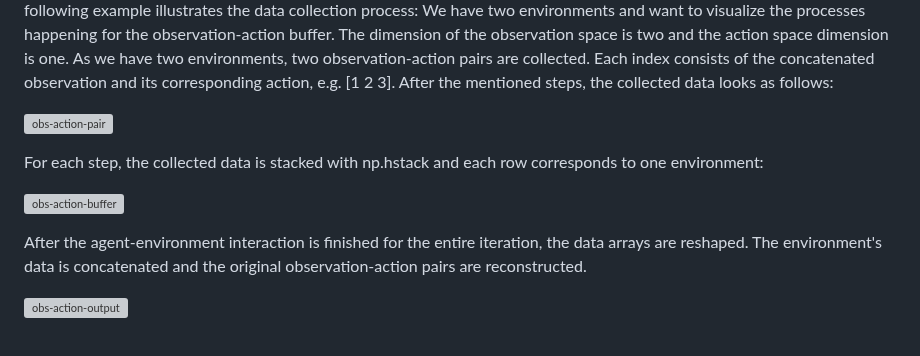
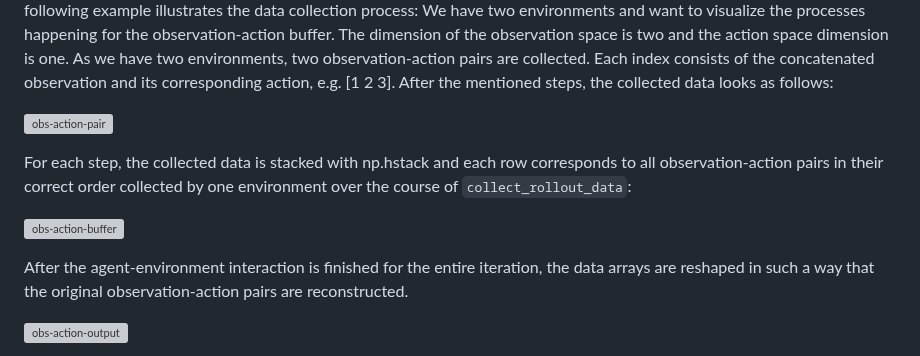
Before and after one commit to katharina-lang/rlhf, a Markdown page: README.md, the part around the change. Drawn GitHub-style; grey boxes are pictures that could not be loaded.

```diff
--- a/README.md
+++ b/README.md
@@ -32,11 +32,11 @@ As we have two environments, two observation-action pairs are collected. Each in
 
 ![obs-action-pair](/readme_images/obs_action/pairs_start.png)
 
-For each step, the collected data is stacked with np.hstack and each row corresponds to one environment:
+For each step, the collected data is stacked with np.hstack and each row corresponds to all observation-action pairs in their correct order collected by one environment over the course of `collect_rollout_data`:
 
 ![obs-action-buffer](/readme_images/obs_action/pairs_stack.png)
 
-After the agent-environment interaction is finished for the entire iteration, the data arrays are reshaped. The environment's data is concatenated and the original observation-action pairs are reconstructed.
+After the agent-environment interaction is finished for the entire iteration, the data arrays are reshaped in such a way that the original observation-action pairs are reconstructed.
 
 ![obs-action-output](/readme_images/obs_action/pairs_output.png)
 
```
